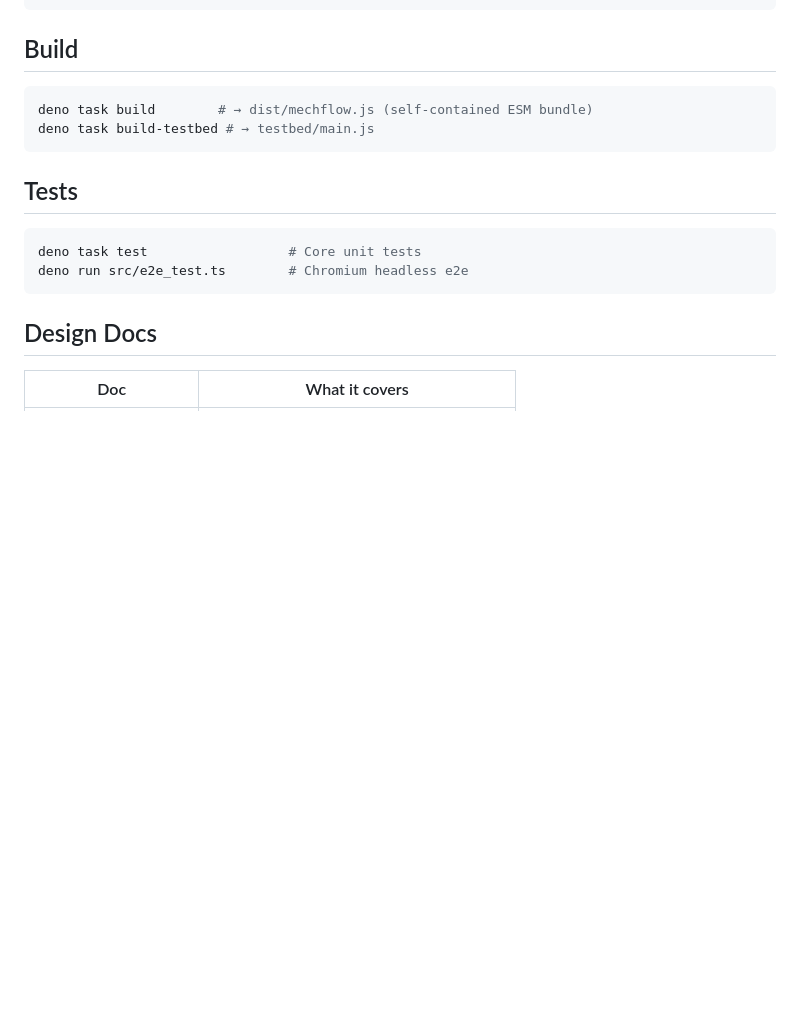
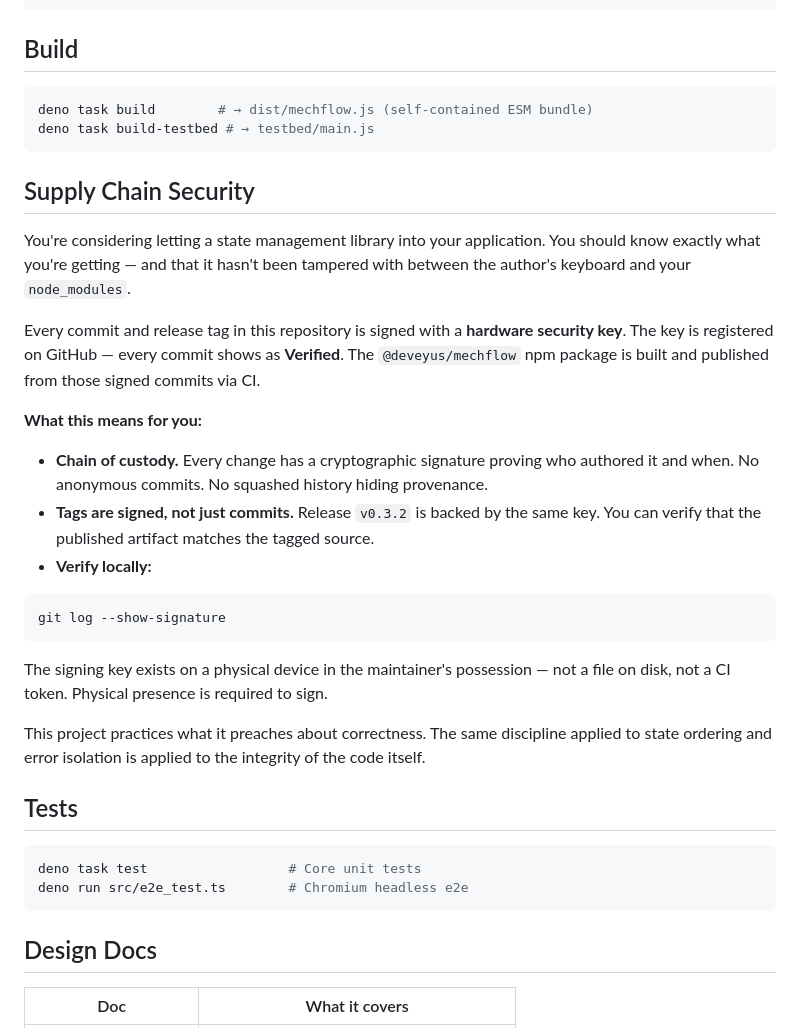
Before and after one commit to deveyus/MechFlow, a Markdown page: README.md, the part around the change. Rendered like a GitHub page; blank space fills up the shorter version.

Commit message:
docs: add supply chain security section to README

````diff
--- a/README.md
+++ b/README.md
@@ -282,6 +282,25 @@ deno task build        # → dist/mechflow.js (self-contained ESM bundle)
 deno task build-testbed # → testbed/main.js
 ```
 
+## Supply Chain Security
+
+You're considering letting a state management library into your application. You should know exactly what you're getting — and that it hasn't been tampered with between the author's keyboard and your `node_modules`.
+
+Every commit and release tag in this repository is signed with a **hardware security key**. The key is registered on GitHub — every commit shows as **Verified**. The `@deveyus/mechflow` npm package is built and published from those signed commits via CI.
+
+**What this means for you:**
+- **Chain of custody.** Every change has a cryptographic signature proving who authored it and when. No anonymous commits. No squashed history hiding provenance.
+- **Tags are signed, not just commits.** Release `v0.3.2` is backed by the same key. You can verify that the published artifact matches the tagged source.
+- **Verify locally:**
+
+```sh
+git log --show-signature
+```
+
+The signing key exists on a physical device in the maintainer's possession — not a file on disk, not a CI token. Physical presence is required to sign.
+
+This project practices what it preaches about correctness. The same discipline applied to state ordering and error isolation is applied to the integrity of the code itself.
+
 ## Tests
 
 ```sh
````
